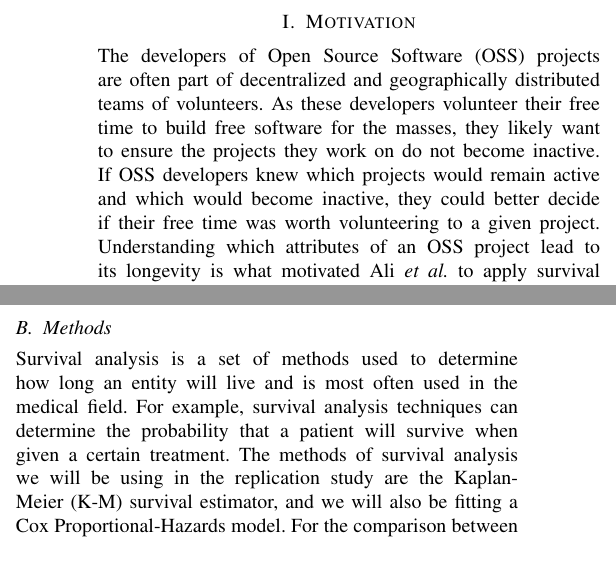
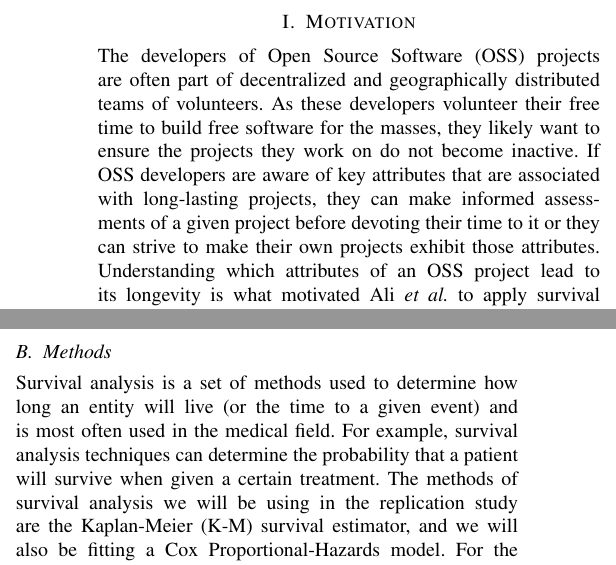
Before and after one commit to DerekRobin/Survival-Analysis-of-OSS-Projects, a LaTeX paper (proposal/proposal.tex): two parts of the columns of page 1 of 2, joined at a grey line, cut so that both start at the same text. Compiled offline with pdfLaTeX.

Commit message:
update a couple sentences and grammar fixes

```diff
--- a/proposal/proposal.tex
+++ b/proposal/proposal.tex
@@ -30,7 +30,7 @@ Victoria, Canada \\
 
 \section{Motivation}
 
-The developers of Open Source Software (OSS) projects are often part of decentralized and geographically distributed teams of volunteers. As these developers volunteer their free time to build free software for the masses, they likely want to ensure the projects they work on do not become inactive. If OSS developers knew which projects would remain active and which would become inactive, they could better decide if their free time was worth volunteering to a given project. Understanding which attributes of an OSS project lead to its longevity is what motivated Ali \emph{et al.} to apply survival analysis techniques commonly found in biostatistics to study the probability of survival for popular OSS Python projects \cite{ali2020cheating}. Ali \emph{et al.} specifically studied the effect of publishing major releases, the use of multiple repositories, the type of version control system (VCS), and the size of the volunteer team had on the survival of OSS Python projects. We resonate with Ali \emph{et al.'s} motivation and would like to replicate \cite{ali2020cheating} in order to determine if there are any shortcomings in their analysis. In addition to the replication study, we also plan on applying a Bayesian approach to survival analysis as outlined in \cite{kelter2020bayesian}. The Bayesian portion of our paper is motivated by comparing the findings of the two different approaches to survival analysis.
+The developers of Open Source Software (OSS) projects are often part of decentralized and geographically distributed teams of volunteers. As these developers volunteer their free time to build free software for the masses, they likely want to ensure the projects they work on do not become inactive. If OSS developers are aware of key attributes that are associated with long-lasting projects, they can make informed assessments of a given project before devoting their time to it or they can strive to make their own projects exhibit those attributes. Understanding which attributes of an OSS project lead to its longevity is what motivated Ali \emph{et al.} to apply survival analysis techniques commonly found in biostatistics to study the probability of survival for popular OSS Python projects \cite{ali2020cheating}. Ali \emph{et al.} specifically studied the effect that publishing major releases, the use of multiple repositories, the type of version control system (VCS), and the size of the volunteer team had on the survival of OSS Python projects. We resonate with Ali \emph{et al.'s} motivation and would like to replicate \cite{ali2020cheating} in order to determine if there are any shortcomings in their analysis. In addition to the replication study, we also plan on applying a Bayesian approach to survival analysis as outlined in \cite{kelter2020bayesian}. The Bayesian portion of our paper is motivated by comparing the findings of the two different approaches to survival analysis.
 
 Thus, the research questions we plan on answering are as follows:
 
@@ -43,11 +43,11 @@ Thus, the research questions we plan on answering are as follows:
 
 \subsection{Data}
 
-Performing survival analysis of OSS projects requires a dataset that records the repositories for projects on common VCSs, including a history of all commits (revisions from here on out) and major releases (revisions of note, often with a specific name and release date) is required \cite{ali2020cheating}. The \emph{popular-3k-python} subset of the Software Heritage graph dataset \cite{pietri2019software} is what will be used in both our replication study and Bayesian survival analysis study. This dataset contains information on roughly 3000 popular Python projects hosted on Gitlab, GitHub, Debian, and PyPI between 2005 and 2018. Our current plan is to host the dataset on an SQL server, specifically, a postgres SQL server as the Software Heritage Graph offers a tutorial on how to do this \cite{SQLdataset}.
+Performing survival analysis of OSS projects requires a dataset that records the repositories for projects on common VCSs, including a history of all commits (revisions from here on out) and major releases (revisions of note, often with a specific name and release date) \cite{ali2020cheating}. The \emph{popular-3k-python} subset of the Software Heritage graph dataset \cite{pietri2019software} is what will be used in both our replication study and Bayesian survival analysis study. This dataset contains information on roughly 3000 popular Python projects hosted on Gitlab, GitHub, Debian, and PyPI between 2005 and 2018. Our current plan is to host the dataset on an SQL server, specifically, a postgres SQL server as the Software Heritage Graph offers a tutorial on how to do this \cite{SQLdataset}.
 
 \subsection{Methods}
 
-Survival analysis is a set of methods used to determine how long an entity will live and is most often used in the medical field. For example, survival analysis techniques can determine the probability that a patient will survive when given a certain treatment. The methods of survival analysis we will be using in the replication study are the Kaplan-Meier (K-M) survival estimator, and we will also be fitting a Cox Proportional-Hazards model. For the comparison between traditional survival analysis and Bayesian survival analysis, we will be applying the methods found in \cite{kelter2020bayesian}. We plan on using the R programming language to perform both of our analysis methods, specifically the R package \texttt{survival} for the replication portion of the study and the R to Stan interface \texttt{rstan} for they Bayesian analysis portion of the study.
+Survival analysis is a set of methods used to determine how long an entity will live (or the time to a given event) and is most often used in the medical field. For example, survival analysis techniques can determine the probability that a patient will survive when given a certain treatment. The methods of survival analysis we will be using in the replication study are the Kaplan-Meier (K-M) survival estimator, and we will also be fitting a Cox Proportional-Hazards model. For the comparison between traditional survival analysis and Bayesian survival analysis, we will be applying the methods found in \cite{kelter2020bayesian}. We plan on using the R programming language to perform both of our analysis methods, specifically the R package \texttt{survival} for the replication portion of the study and the R to Stan interface \texttt{rstan} for they Bayesian analysis portion of the study.
 
 \subsubsection{Kaplan-Meier Estimator and Cox Proportional-Hazards Model}
 
```
